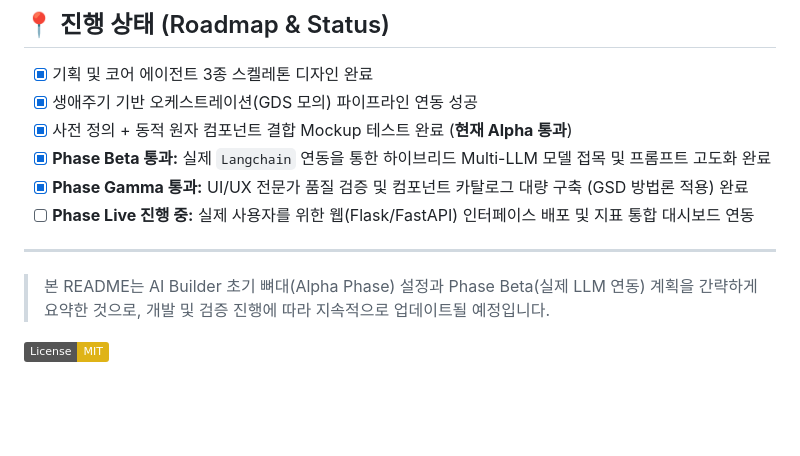
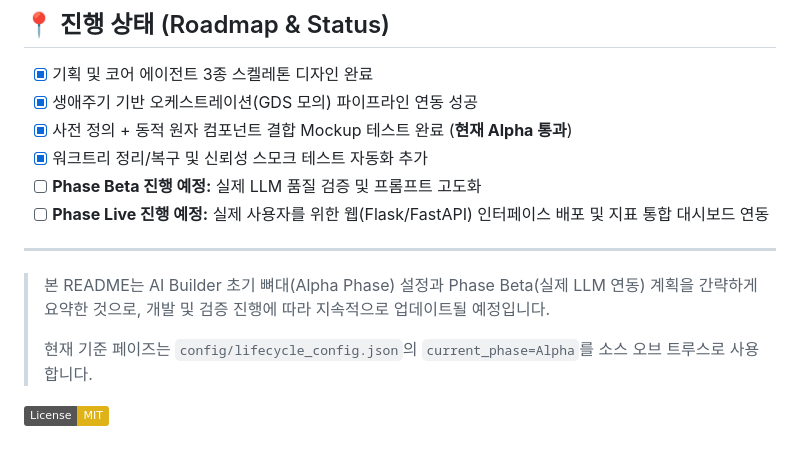
Before and after one commit to redsunjin/builder, a Markdown page: README.md, the part around the change. Rendered like a GitHub page; badges without logos; blank space fills up the shorter version.

Commit message:
docs: align phase status to Alpha baseline

```diff
--- a/README.md
+++ b/README.md
@@ -35,12 +35,14 @@ AI의 무분별한 토큰 낭비를 막고 결과물의 신뢰도를 높이기
 - [x] 기획 및 코어 에이전트 3종 스켈레톤 디자인 완료
 - [x] 생애주기 기반 오케스트레이션(GDS 모의) 파이프라인 연동 성공
 - [x] 사전 정의 + 동적 원자 컴포넌트 결합 Mockup 테스트 완료 (**현재 Alpha 통과**)
-- [x] **Phase Beta 통과:** 실제 `Langchain` 연동을 통한 하이브리드 Multi-LLM 모델 접목 및 프롬프트 고도화 완료
-- [x] **Phase Gamma 통과:** UI/UX 전문가 품질 검증 및 컴포넌트 카탈로그 대량 구축 (GSD 방법론 적용) 완료
-- [ ] **Phase Live 진행 중:** 실제 사용자를 위한 웹(Flask/FastAPI) 인터페이스 배포 및 지표 통합 대시보드 연동
+- [x] 워크트리 정리/복구 및 신뢰성 스모크 테스트 자동화 추가
+- [ ] **Phase Beta 진행 예정:** 실제 LLM 품질 검증 및 프롬프트 고도화
+- [ ] **Phase Live 진행 예정:** 실제 사용자를 위한 웹(Flask/FastAPI) 인터페이스 배포 및 지표 통합 대시보드 연동
 
 ---
 
 > 본 README는 AI Builder 초기 뼈대(Alpha Phase) 설정과 Phase Beta(실제 LLM 연동) 계획을 간략하게 요약한 것으로, 개발 및 검증 진행에 따라 지속적으로 업데이트될 예정입니다.
+>
+> 현재 기준 페이즈는 `config/lifecycle_config.json`의 `current_phase=Alpha`를 소스 오브 트루스로 사용합니다.
 
 [![License: MIT](https://img.shields.io/badge/License-MIT-yellow.svg)](https://opensource.org/licenses/MIT)
```
Also changed, not shown: HANDOFF.md (+6 -4 lines).
